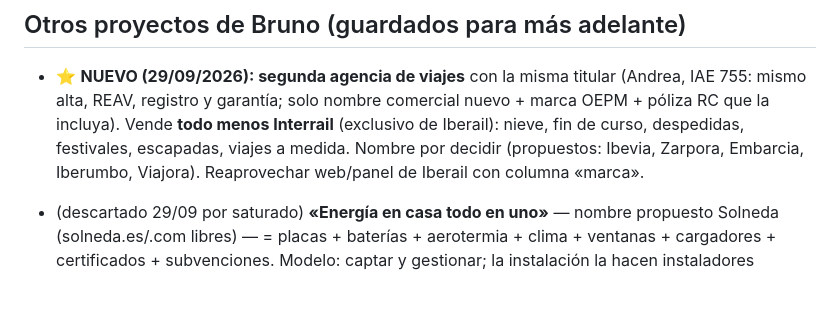
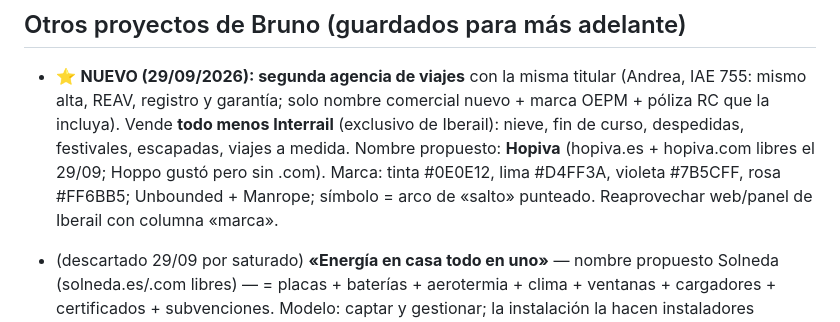
Before and after one commit to brunotundidcv-design/iberail, a Markdown page: CLAUDE.md, the part around the change. Rendered like a GitHub page; blank space fills up the shorter version.

Commit message:
CLAUDE.md: nombre propuesto para la segunda agencia (Hopiva)
Co-Authored-By: Claude Opus 5.5 <noreply@anthropic.com>
Claude-Session: https://claude.ai/code/session_01TVpbi1CLtwJNtRNiQ9Juw4

```diff
--- a/CLAUDE.md
+++ b/CLAUDE.md
@@ -146,8 +146,9 @@ Asistente de WhatsApp con IA (API de Anthropic, modelo en `AI_MODEL`, por defect
 
 - ⭐ **NUEVO (29/09/2026): segunda agencia de viajes** con la misma titular (Andrea, IAE 755: mismo alta, REAV,
   registro y garantía; solo nombre comercial nuevo + marca OEPM + póliza RC que la incluya). Vende **todo menos Interrail**
-  (exclusivo de Iberail): nieve, fin de curso, despedidas, festivales, escapadas, viajes a medida. Nombre por decidir
-  (propuestos: Ibevia, Zarpora, Embarcia, Iberumbo, Viajora). Reaprovechar web/panel de Iberail con columna «marca».
+  (exclusivo de Iberail): nieve, fin de curso, despedidas, festivales, escapadas, viajes a medida. Nombre propuesto: **Hopiva**
+  (hopiva.es + hopiva.com libres el 29/09; Hoppo gustó pero sin .com). Marca: tinta #0E0E12, lima #D4FF3A, violeta #7B5CFF,
+  rosa #FF6BB5; Unbounded + Manrope; símbolo = arco de «salto» punteado. Reaprovechar web/panel de Iberail con columna «marca».
 - (descartado 29/09 por saturado) **«Energía en casa todo en uno»** — nombre propuesto Solneda (solneda.es/.com libres) — = placas + baterías + aerotermia + clima + ventanas +
   cargadores + certificados + subvenciones. Modelo: captar y gestionar; la instalación la hacen instaladores subcontratados.
 
```
